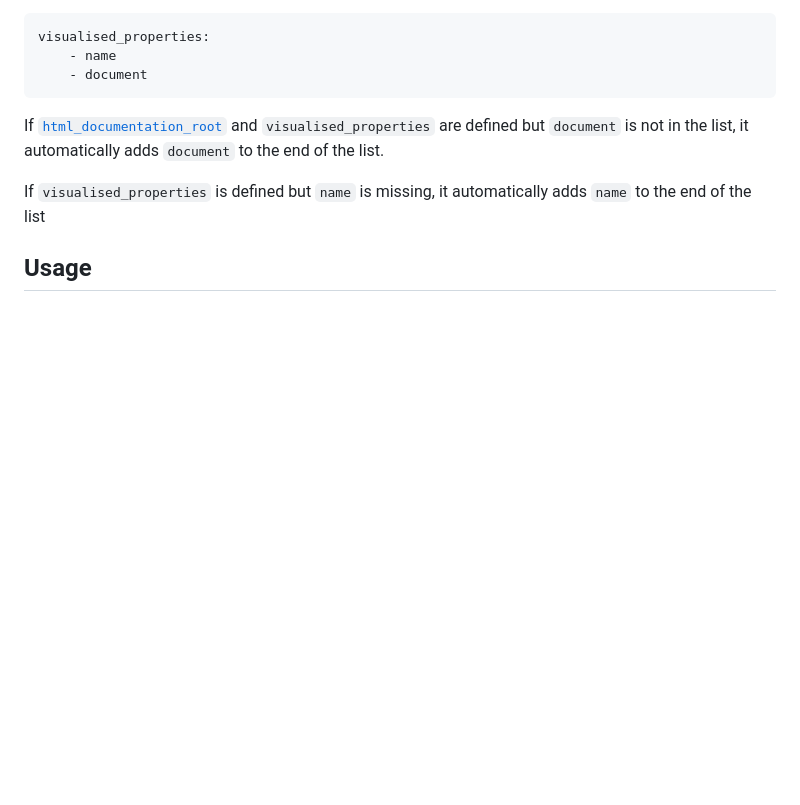
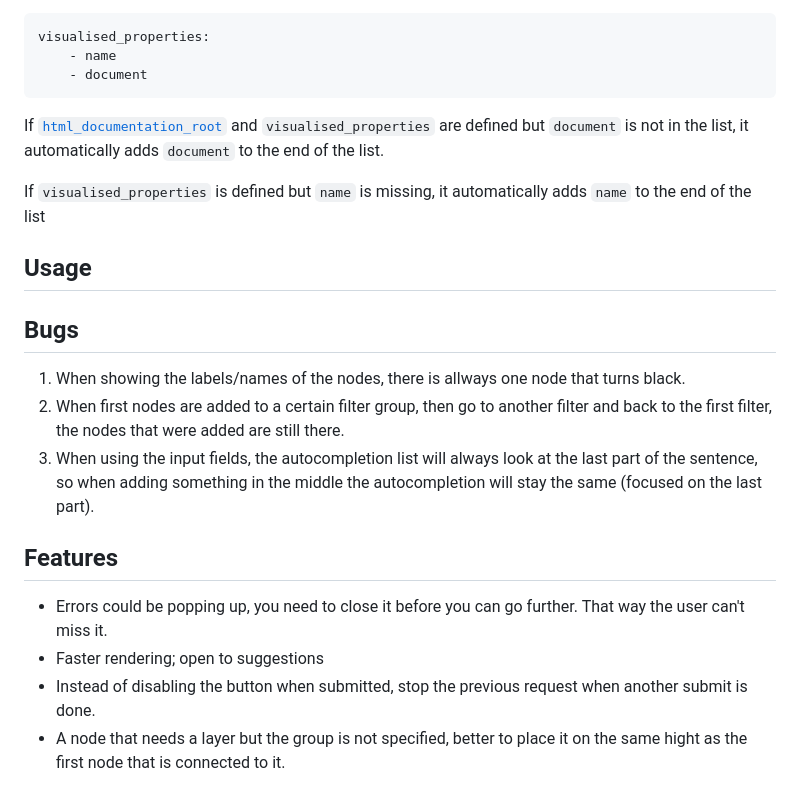
Before and after one commit to melexis/traceability-viewer, a Markdown page: README.md, the part around the change. GitHub-like rendering; blank space fills up the shorter version.

Commit message:
Add bugs and features to readme

```diff
--- a/README.md
+++ b/README.md
@@ -169,3 +169,20 @@ If `visualised_properties` is defined but `name` is missing, it automatically ad
 
 
 ## Usage
+
+
+
+## Bugs
+
+1. When showing the labels/names of the nodes, there is allways one node that turns black.
+1. When first nodes are added to a certain filter group, then go to another filter and back to the first filter, the nodes that were added are still there.
+1. When using the input fields, the autocompletion list will always look at the last part of the sentence, so when adding something in the middle the autocompletion will stay the same (focused on the last part).
+
+
+
+## Features
+
+- Errors could be popping up, you need to close it before you can go further. That way the user can't miss it.
+- Faster rendering; open to suggestions
+- Instead of disabling the button when submitted, stop the previous request when another submit is done.
+- A node that needs a layer but the group is not specified, better to place it on the same hight as the first node that is connected to it.
```
